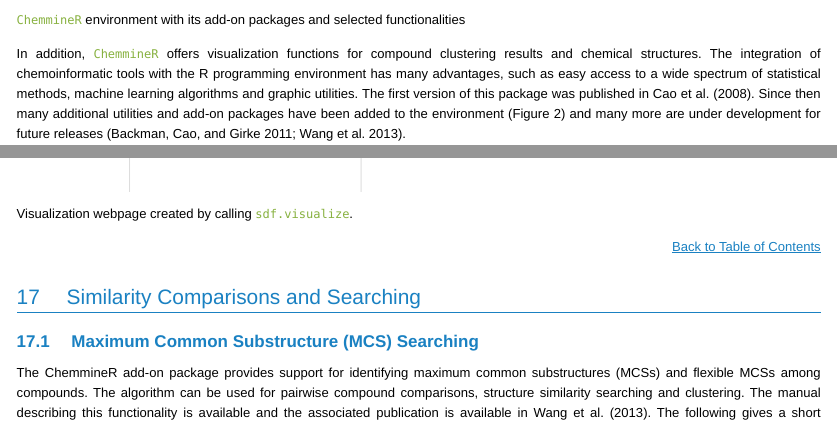
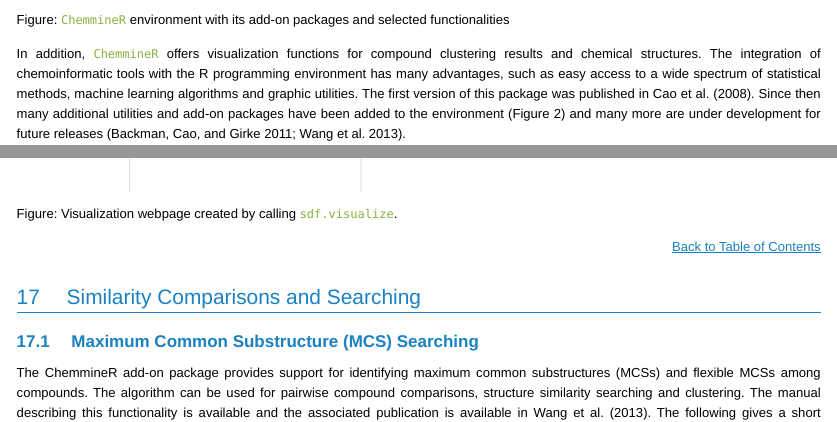
Before and after one commit to girke-lab/ChemmineR-git-svn-bridge, an R Markdown document (vignettes/ChemmineR.Rmd): the page in a window 1100 px wide, from 2150 px down, and a second part further down, joined at a grey line. The pictures show the output file vignettes/ChemmineR.html that the author committed with the source, opened offline; long lines of code are wrapped.

````diff
--- a/vignettes/ChemmineR.Rmd
+++ b/vignettes/ChemmineR.Rmd
@@ -62,7 +63,7 @@
 searching, classification and clustering of compound libraries with a
 wide spectrum of algorithms.
 
-![`ChemmineR` environment with its add-on packages and
+![Figure: `ChemmineR` environment with its add-on packages and
 selected functionalities](overview.png )
 
 In addition, `ChemmineR` offers visualization functions
@@ -1488,7 +1489,7 @@
  sdf.visualize(sdfset[1:4])
 ```
 
-![Visualization webpage created by calling
+![Figure: Visualization webpage created by calling
 `sdf.visualize`.](visualizescreenshot-small.png )
 
 <div align="right">[Back to Table of Contents]()</div>
````
Also changed, not shown: vignettes/ChemmineR.html, vignettes/ChemmineR.Rmd (3 more changed lines).
